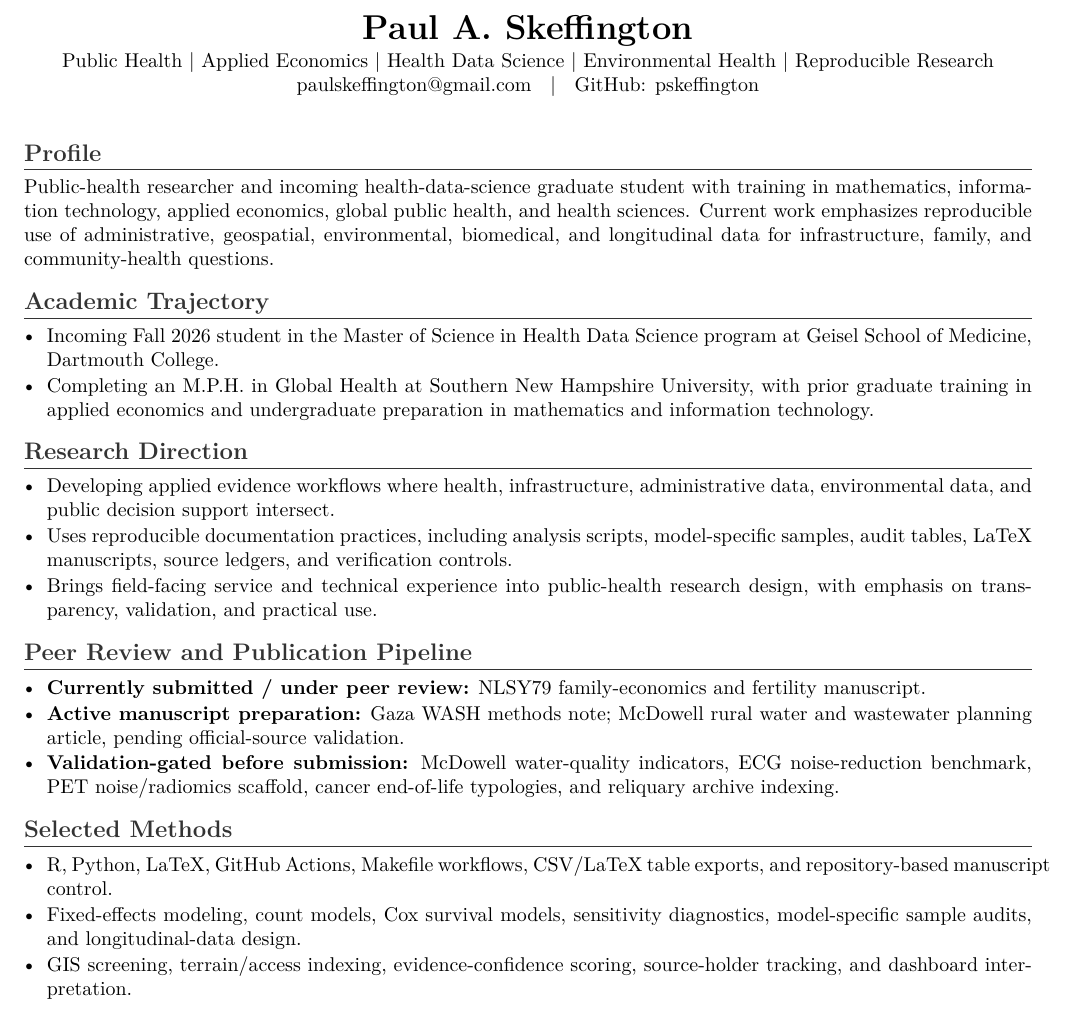
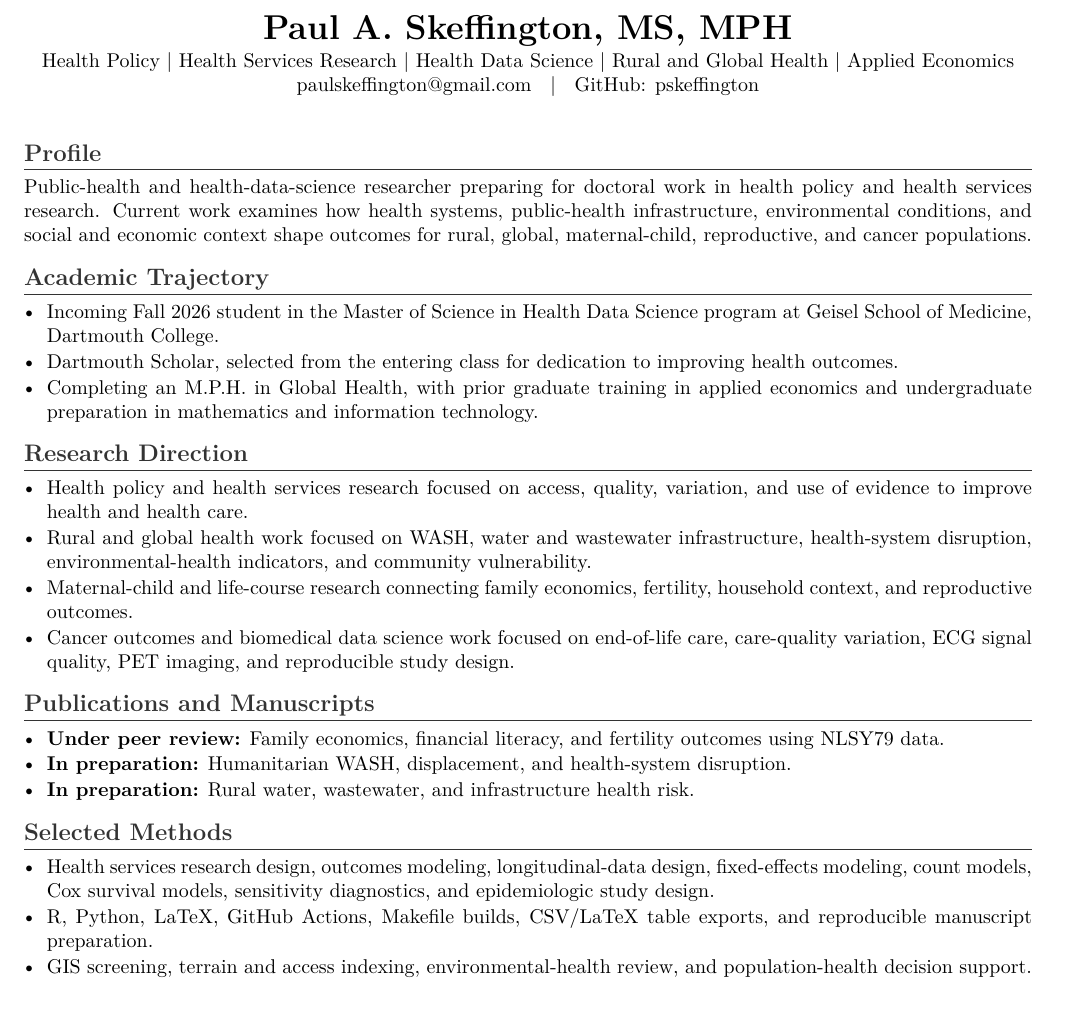
Before and after one commit to pskeffington/CV-Public-Facing, a LaTeX CV (cv/one_page_profile_public.tex): part of the page, cut at the place of the change. Compiled offline with pdfLaTeX.

Commit message:
Align one page profile with Dartmouth public narrative

```diff
--- a/cv/one_page_profile_public.tex
+++ b/cv/one_page_profile_public.tex
@@ -19,41 +19,43 @@
 \begin{document}
 
 \begin{center}
-    {\LARGE \textbf{Paul A. Skeffington}}\\
+    {\LARGE \textbf{Paul A. Skeffington, MS, MPH}}\\
     \vspace{2pt}
-    Public Health | Applied Economics | Health Data Science | Environmental Health | Reproducible Research\\
+    Health Policy | Health Services Research | Health Data Science | Rural and Global Health | Applied Economics\\
     \href{mailto:paulskeffington@gmail.com}{paulskeffington@gmail.com} \; | \; GitHub: \href{https://github.com/pskeffington}{pskeffington}
 \end{center}
 \vspace{3pt}
 
 \section*{Profile}
-Public-health researcher and incoming health-data-science graduate student with training in mathematics, information technology, applied economics, global public health, and health sciences. Current work emphasizes reproducible use of administrative, geospatial, environmental, biomedical, and longitudinal data for infrastructure, family, and community-health questions.
+Public-health and health-data-science researcher preparing for doctoral work in health policy and health services research. Current work examines how health systems, public-health infrastructure, environmental conditions, and social and economic context shape outcomes for rural, global, maternal-child, reproductive, and cancer populations.
 
 \section*{Academic Trajectory}
 \begin{itemize}
     \item Incoming Fall 2026 student in the Master of Science in Health Data Science program at Geisel School of Medicine, Dartmouth College.
-    \item Completing an M.P.H. in Global Health at Southern New Hampshire University, with prior graduate training in applied economics and undergraduate preparation in mathematics and information technology.
+    \item Dartmouth Scholar, selected from the entering class for dedication to improving health outcomes.
+    \item Completing an M.P.H. in Global Health, with prior graduate training in applied economics and undergraduate preparation in mathematics and information technology.
 \end{itemize}
 
 \section*{Research Direction}
 \begin{itemize}
-    \item Developing applied evidence workflows where health, infrastructure, administrative data, environmental data, and public decision support intersect.
-    \item Uses reproducible documentation practices, including analysis scripts, model-specific samples, audit tables, LaTeX manuscripts, source ledgers, and verification controls.
-    \item Brings field-facing service and technical experience into public-health research design, with emphasis on transparency, validation, and practical use.
+    \item Health policy and health services research focused on access, quality, variation, and use of evidence to improve health and health care.
+    \item Rural and global health work focused on WASH, water and wastewater infrastructure, health-system disruption, environmental-health indicators, and community vulnerability.
+    \item Maternal-child and life-course research connecting family economics, fertility, household context, and reproductive outcomes.
+    \item Cancer outcomes and biomedical data science work focused on end-of-life care, care-quality variation, ECG signal quality, PET imaging, and reproducible study design.
 \end{itemize}
 
-\section*{Peer Review and Publication Pipeline}
+\section*{Publications and Manuscripts}
 \begin{itemize}
-    \item \textbf{Currently submitted / under peer review:} NLSY79 family-economics and fertility manuscript.
-    \item \textbf{Active manuscript preparation:} Gaza WASH methods note; McDowell rural water and wastewater planning article, pending official-source validation.
-    \item \textbf{Validation-gated before submission:} McDowell water-quality indicators, ECG noise-reduction benchmark, PET noise/radiomics scaffold, cancer end-of-life typologies, and reliquary archive indexing.
+    \item \textbf{Under peer review:} Family economics, financial literacy, and fertility outcomes using NLSY79 data.
+    \item \textbf{In preparation:} Humanitarian WASH, displacement, and health-system disruption.
+    \item \textbf{In preparation:} Rural water, wastewater, and infrastructure health risk.
 \end{itemize}
 
 \section*{Selected Methods}
 \begin{itemize}
-    \item R, Python, LaTeX, GitHub Actions, Makefile workflows, CSV/LaTeX table exports, and repository-based manuscript control.
-    \item Fixed-effects modeling, count models, Cox survival models, sensitivity diagnostics, model-specific sample audits, and longitudinal-data design.
-    \item GIS screening, terrain/access indexing, evidence-confidence scoring, source-holder tracking, and dashboard interpretation.
+    \item Health services research design, outcomes modeling, longitudinal-data design, fixed-effects modeling, count models, Cox survival models, sensitivity diagnostics, and epidemiologic study design.
+    \item R, Python, LaTeX, GitHub Actions, Makefile builds, CSV/LaTeX table exports, and reproducible manuscript preparation.
+    \item GIS screening, terrain and access indexing, environmental-health review, and population-health decision support.
 \end{itemize}
 
 \end{document}
```
